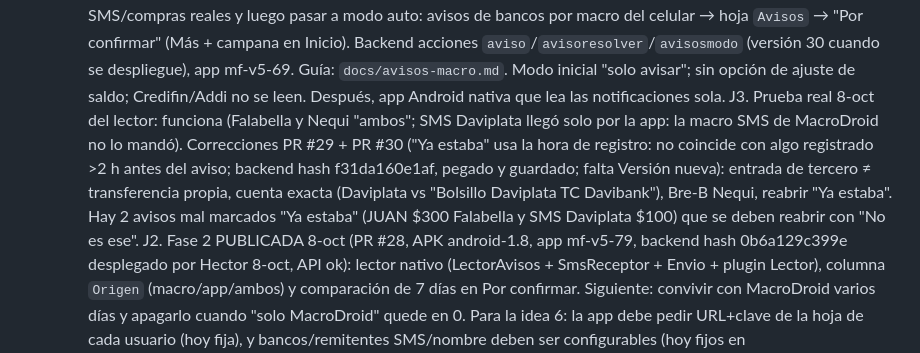
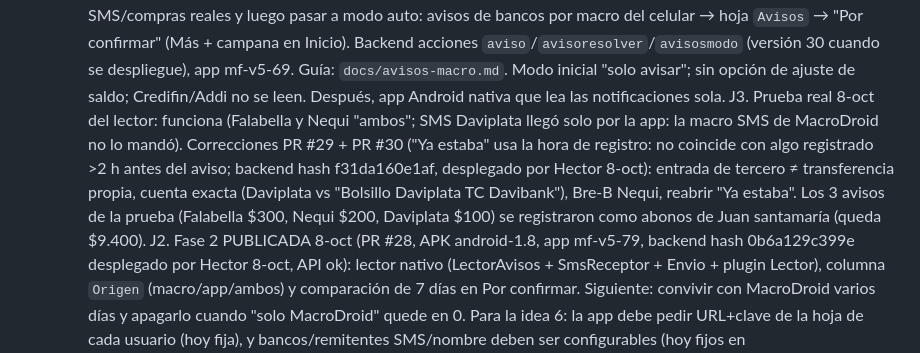
Before and after one commit to stircalde/mis-finanzas, a Markdown page: CLAUDE.md, the part around the change. Drawn GitHub-style.

Commit message:
Estado: correcciones desplegadas y avisos de prueba resueltos
Co-Authored-By: Claude Opus 5.5 <noreply@anthropic.com>
Claude-Session: https://claude.ai/code/session_017QCeF8i8Mtbark8tLkzomC

```diff
--- a/CLAUDE.md
+++ b/CLAUDE.md
@@ -54,7 +54,7 @@ de *Propiedades de script → CLAVE*.
   G. HECHO 7-oct: Favores → compartir el favor como imagen (resumen con pagos, y pago + resumen al registrar; app mf-v5-67, solo app, sin backend).
   H. HECHO 7-oct (backend v27, app mf-v5-68): fecha de pago opcional en favores, favor antiguo con valor inicial + saldo actual, "Le prestaste".
   I. FUNCIONANDO 7-oct (PR #17–#21, app mf-v5-70): macro "Avisos bancos" en MacroDroid probada con Nequi → Falabella real (se une en una transferencia). MacroDroid pierde tildes y "¡" y agrega llaves: el lector ya no depende de eso. Macros listas (7-oct): "Avisos bancos" (apps + Billetera de Google) y "SMS" (remitentes 899979, 85888, 85954, 890806); falta validar con SMS/compras reales y luego pasar a modo auto: avisos de bancos por macro del celular → hoja `Avisos` → "Por confirmar" (Más + campana en Inicio). Backend acciones `aviso`/`avisoresolver`/`avisosmodo` (versión 30 cuando se despliegue), app mf-v5-69. Guía: `docs/avisos-macro.md`. Modo inicial "solo avisar"; sin opción de ajuste de saldo; Credifin/Addi no se leen. Después, app Android nativa que lea las notificaciones sola.
-  J3. Prueba real 8-oct del lector: funciona (Falabella y Nequi "ambos"; SMS Daviplata llegó solo por la app: la macro SMS de MacroDroid no lo mandó). Correcciones PR #29 + PR #30 ("Ya estaba" usa la hora de registro: no coincide con algo registrado >2 h antes del aviso; backend hash f31da160e1af, pegado y guardado; falta Versión nueva): entrada de tercero ≠ transferencia propia, cuenta exacta (Daviplata vs "Bolsillo Daviplata TC Davibank"), Bre-B Nequi, reabrir "Ya estaba". Hay 2 avisos mal marcados "Ya estaba" (JUAN $300 Falabella y SMS Daviplata $100) que se deben reabrir con "No es ese".
+  J3. Prueba real 8-oct del lector: funciona (Falabella y Nequi "ambos"; SMS Daviplata llegó solo por la app: la macro SMS de MacroDroid no lo mandó). Correcciones PR #29 + PR #30 ("Ya estaba" usa la hora de registro: no coincide con algo registrado >2 h antes del aviso; backend hash f31da160e1af, desplegado por Hector 8-oct): entrada de tercero ≠ transferencia propia, cuenta exacta (Daviplata vs "Bolsillo Daviplata TC Davibank"), Bre-B Nequi, reabrir "Ya estaba". Los 3 avisos de la prueba (Falabella $300, Nequi $200, Daviplata $100) se registraron como abonos de Juan santamaría (queda $9.400).
   J2. Fase 2 PUBLICADA 8-oct (PR #28, APK android-1.8, app mf-v5-79, backend hash 0b6a129c399e desplegado por Hector 8-oct, API ok): lector nativo (LectorAvisos + SmsReceptor + Envio + plugin Lector), columna `Origen` (macro/app/ambos) y comparación de 7 días en Por confirmar. Siguiente: convivir con MacroDroid varios días y apagarlo cuando "solo MacroDroid" quede en 0. Para la idea 6: la app debe pedir URL+clave de la hoja de cada usuario (hoy fija), y bancos/remitentes SMS/nombre deben ser configurables (hoy fijos en LectorAvisos.BANCO y SmsReceptor.REMITENTES).
   J1. HECHO 8-oct: ícono del lanzador según el color de Apariencia (APK android-1.7: 8 activity-alias + plugin `Icono`; el cambio se aplica al salir de la app; en la página remota usar `Capacitor.Plugins`, no `registerPlugin`). Avisos "No reconocido" (PR #27, backend hash 9d4d56d91409, desplegado por Hector 8-oct como versión nueva, API ok).
   J0. Fase 1 del APK HECHA 8-oct (PR #24, #25; release android-1.5, app mf-v5-71): Capacitor 8 abre la PWA; compartir/guardar imagen con plugins nativos Share + Filesystem (compartir.js detecta Capacitor). Instalada y probada por Hector en su Xiaomi. Compilación: .github/workflows/android.yml + android-app/compilar.sh (si falla, comenta el error en el commit; la API de Actions no es accesible desde aquí). Secreto MF_FIRMA.
```
